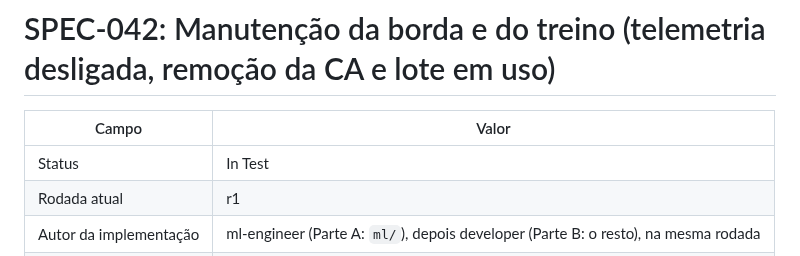
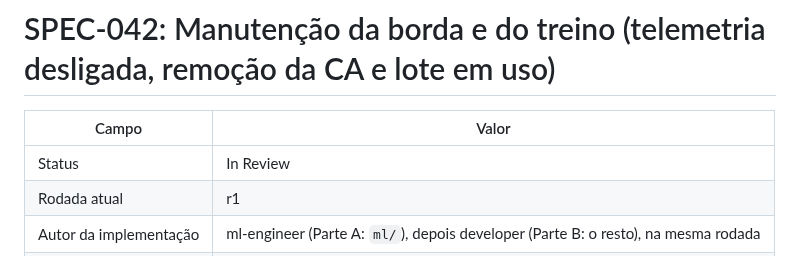
Before and after one commit to CarlosZeyy/Projeto_IoT, a Markdown page: docs/specs/SPEC-042-manutencao-telemetria-ca-lote.md, the part around the change. Drawn GitHub-style.

```diff
--- a/docs/specs/SPEC-042-manutencao-telemetria-ca-lote.md
+++ b/docs/specs/SPEC-042-manutencao-telemetria-ca-lote.md
@@ -2,7 +2,7 @@
 
 | Campo | Valor |
 |---|---|
-| Status | In Test |
+| Status | In Review |
 | Rodada atual | r1 |
 | Autor da implementação | ml-engineer (Parte A: `ml/`), depois developer (Parte B: o resto), na mesma rodada |
 | Tags | security |
```
Also changed, not shown: docs/plan.md (+1 -1 lines).
